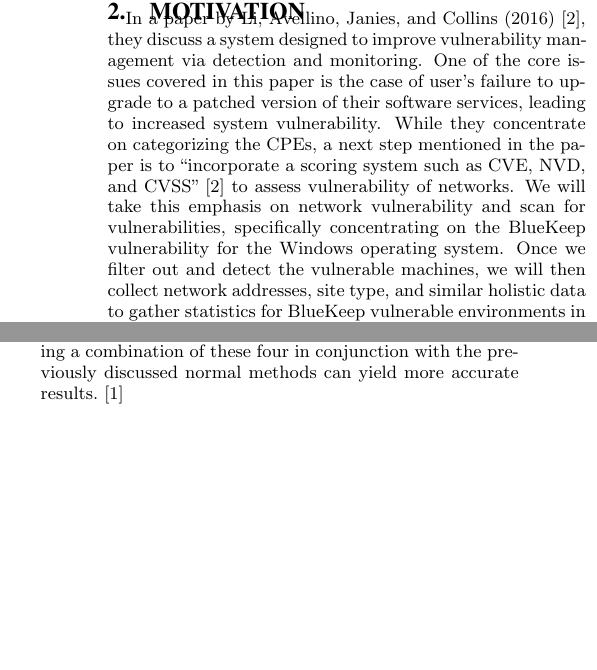
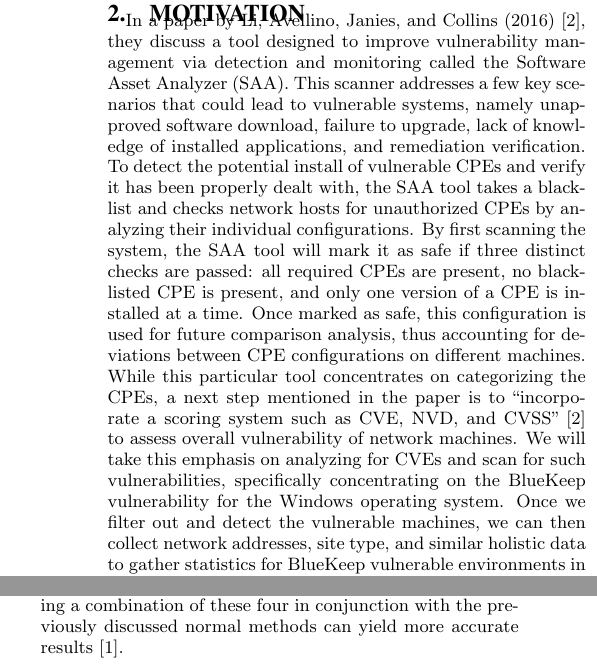
Before and after one commit to dChunGit/netsec_project, a LaTeX paper (projectwriteup/paper.tex, which reads projectwriteup/motivation.tex): two parts of the columns of page 1 of 2, joined at a grey line, cut so that both start at the same text, the shorter picture padded with empty space. Compiled offline with pdfLaTeX.

Commit message:
Update motivation

```diff
--- a/projectwriteup/motivation.tex
+++ b/projectwriteup/motivation.tex
@@ -1 +1 @@
-In a paper by Li, Avellino, Janies, and Collins (2016)~\cite{li_avellino_janies_collins_2016}, they discuss a system designed to improve vulnerability management via detection and monitoring. One of the core issues covered in this paper is the case of user's failure to upgrade to a patched version of their software services, leading to increased system vulnerability. While they concentrate on categorizing the CPEs, a next step mentioned in the paper is to ``incorporate a scoring system such as CVE, NVD, and CVSS''~\cite{li_avellino_janies_collins_2016} to assess vulnerability of networks. We will take this emphasis on network vulnerability and scan for vulnerabilities, specifically concentrating on the BlueKeep vulnerability for the Windows operating system. Once we filter out and detect the vulnerable machines, we will then collect network addresses, site type, and similar holistic data to gather statistics for BlueKeep vulnerable environments in order to try to detect commonalities.
+In a paper by Li, Avellino, Janies, and Collins (2016)~\cite{li_avellino_janies_collins_2016}, they discuss a tool designed to improve vulnerability management via detection and monitoring called the Software Asset Analyzer (SAA). This scanner addresses a few key scenarios that could lead to vulnerable systems, namely unapproved software download, failure to upgrade, lack of knowledge of installed applications, and remediation verification. To detect the potential install of vulnerable CPEs and verify it has been properly dealt with, the SAA tool takes a blacklist and checks network hosts for unauthorized CPEs by analyzing their individual configurations. By first scanning the system, the SAA tool will mark it as safe if three distinct checks are passed: all required CPEs are present, no blacklisted CPE is present, and only one version of a CPE is installed at a time. Once marked as safe, this configuration is used for future comparison analysis, thus accounting for deviations between CPE configurations on different machines. While this particular tool concentrates on categorizing the CPEs, a next step mentioned in the paper is to ``incorporate a scoring system such as CVE, NVD, and CVSS''~\cite{li_avellino_janies_collins_2016} to assess overall vulnerability of network machines. We will take this emphasis on analyzing for CVEs and scan for such vulnerabilities, specifically concentrating on the BlueKeep vulnerability for the Windows operating system. Once we filter out and detect the vulnerable machines, we can then collect network addresses, site type, and similar holistic data to gather statistics for BlueKeep vulnerable environments in order to try to detect commonalities.
```
Also changed, not shown: projectwriteup/related.tex (+1 -1 lines), projectwriteup/paper.pdf.
